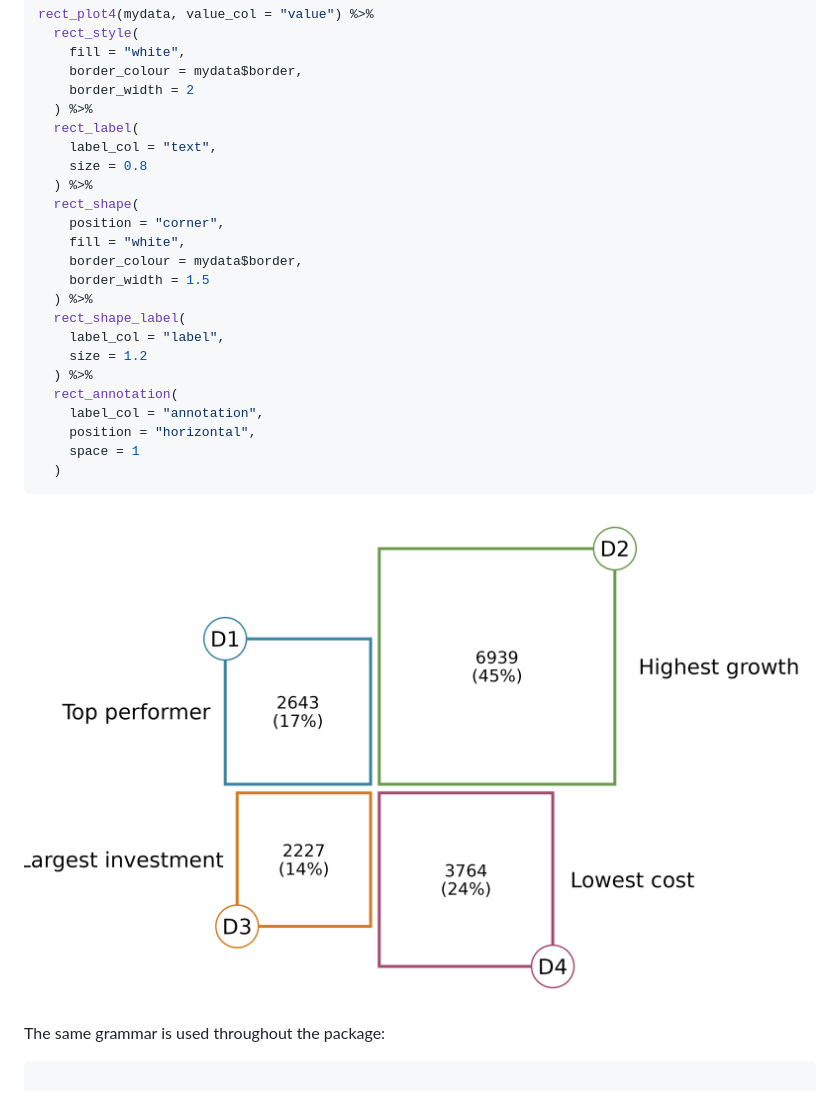
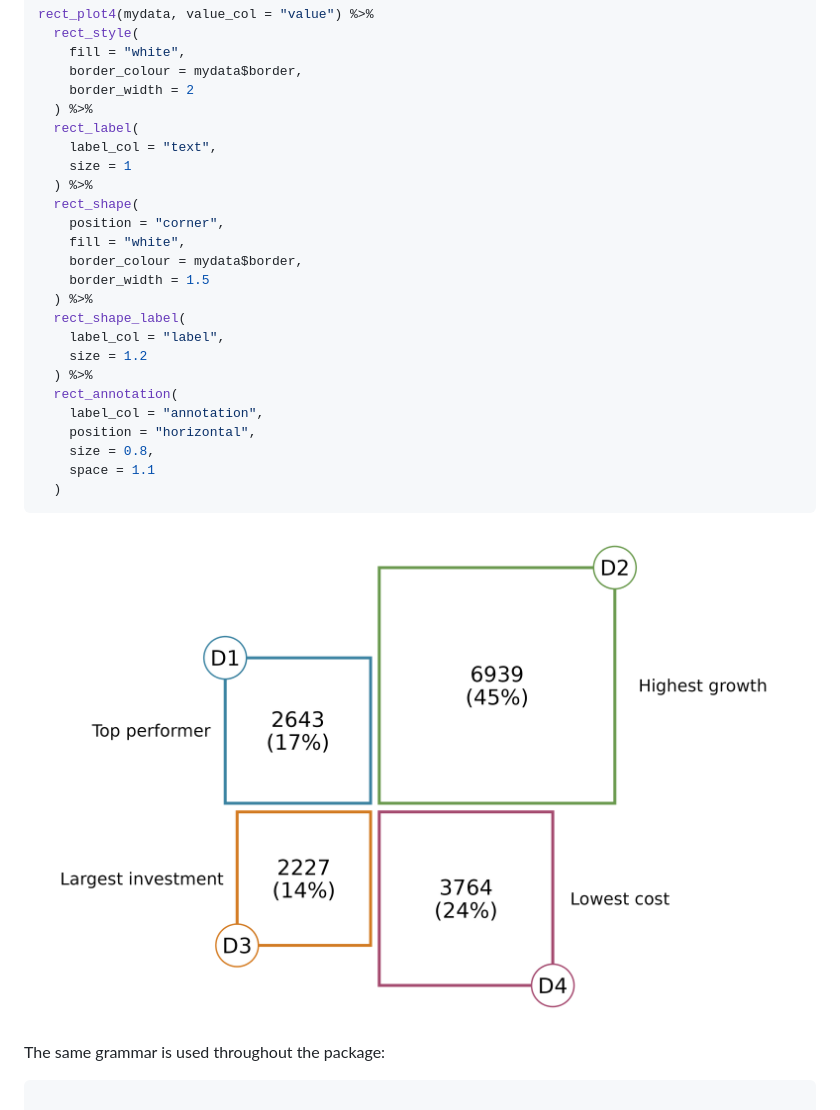
Before and after one commit to hriisalu/rectangler, a Markdown page: articles/rectangler.md, the part around the change. Rendered like a GitHub page; pictures changed too: articles/figures/vignette-first-plot-5-1.png.

Commit message:
Deploying to gh-pages from @ hriisalu/rectangler@f4d90cadfc0411f1b0ff56bab0c7cd699482e6ef 🚀

````diff
--- a/articles/rectangler.md
+++ b/articles/rectangler.md
@@ -154,7 +154,7 @@ rect_plot4(mydata, value_col = "value") %>%
   ) %>%
   rect_label(
     label_col = "text",
-    size = 0.8
+    size = 1
   ) %>%
   rect_shape(
     position = "corner",
@@ -169,7 +169,8 @@ rect_plot4(mydata, value_col = "value") %>%
   rect_annotation(
     label_col = "annotation",
     position = "horizontal",
-    space = 1
+    size = 0.8,
+    space = 1.1
   )
 ```
 
````
Also changed, not shown: 3 other files.
